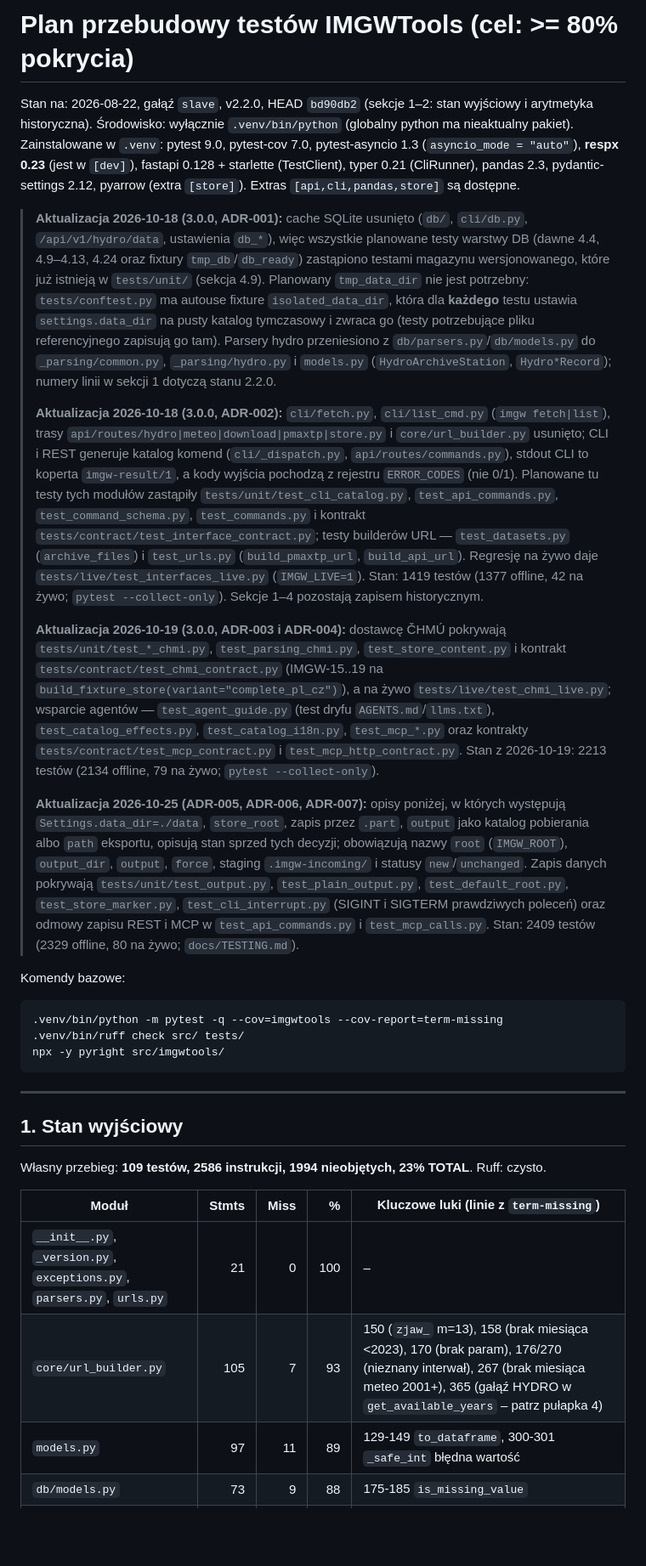
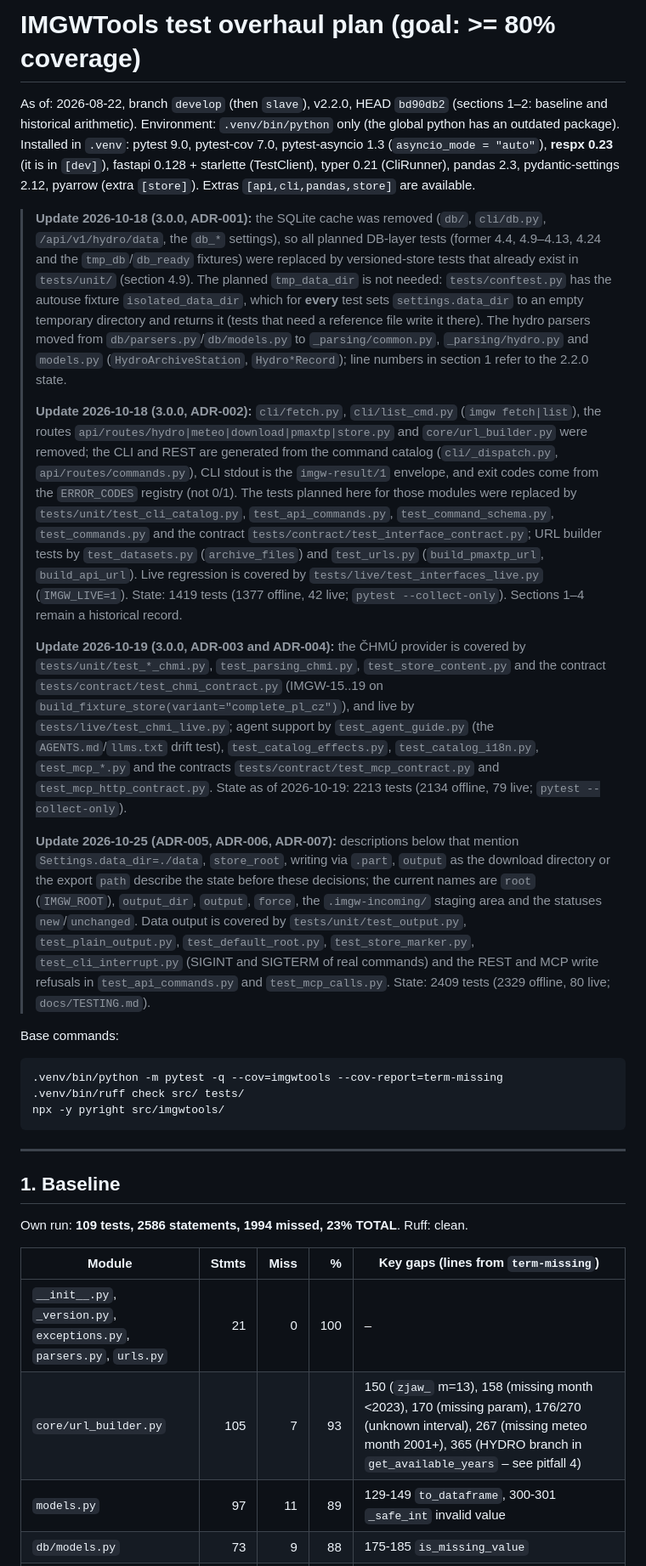
Before and after one commit to Daldek/IMGWTools, a Markdown page: docs/TEST_PLAN.md, the part around one of its changes. Shown at 85% size. GitHub-like rendering; blank space fills up the shorter version.

Commit message:
docs: translate the test plan to English

````diff
--- a/docs/TEST_PLAN.md
+++ b/docs/TEST_PLAN.md
@@ -1,42 +1,42 @@
-# Plan przebudowy testów IMGWTools (cel: >= 80% pokrycia)
+# IMGWTools test overhaul plan (goal: >= 80% coverage)
 
-Stan na: 2026-08-22, gałąź `slave`, v2.2.0, HEAD `bd90db2` (sekcje 1–2: stan wyjściowy i arytmetyka historyczna).
-Środowisko: wyłącznie `.venv/bin/python` (globalny python ma nieaktualny pakiet).
-Zainstalowane w `.venv`: pytest 9.0, pytest-cov 7.0, pytest-asyncio 1.3 (`asyncio_mode = "auto"`),
-**respx 0.23** (jest w `[dev]`), fastapi 0.128 + starlette (TestClient), typer 0.21
-(CliRunner), pandas 2.3, pydantic-settings 2.12, pyarrow (extra `[store]`). Extras `[api,cli,pandas,store]` są dostępne.
+As of: 2026-08-22, branch `develop` (then `slave`), v2.2.0, HEAD `bd90db2` (sections 1–2: baseline and historical arithmetic).
+Environment: `.venv/bin/python` only (the global python has an outdated package).
+Installed in `.venv`: pytest 9.0, pytest-cov 7.0, pytest-asyncio 1.3 (`asyncio_mode = "auto"`),
+**respx 0.23** (it is in `[dev]`), fastapi 0.128 + starlette (TestClient), typer 0.21
+(CliRunner), pandas 2.3, pydantic-settings 2.12, pyarrow (extra `[store]`). Extras `[api,cli,pandas,store]` are available.
 
-> **Aktualizacja 2026-10-18 (3.0.0, ADR-001):** cache SQLite usunięto (`db/`, `cli/db.py`, `/api/v1/hydro/data`, ustawienia
-> `db_*`), więc wszystkie planowane testy warstwy DB (dawne 4.4, 4.9–4.13, 4.24 oraz fixtury `tmp_db`/`db_ready`) zastąpiono
-> testami magazynu wersjonowanego, które już istnieją w `tests/unit/` (sekcja 4.9). Planowany `tmp_data_dir` nie jest
-> potrzebny: `tests/conftest.py` ma autouse fixture `isolated_data_dir`, która dla **każdego** testu ustawia
-> `settings.data_dir` na pusty katalog tymczasowy i zwraca go (testy potrzebujące pliku referencyjnego zapisują go tam).
-> Parsery hydro przeniesiono z `db/parsers.py`/`db/models.py` do `_parsing/common.py`, `_parsing/hydro.py` i `models.py`
-> (`HydroArchiveStation`, `Hydro*Record`); numery linii w sekcji 1 dotyczą stanu 2.2.0.
+> **Update 2026-10-18 (3.0.0, ADR-001):** the SQLite cache was removed (`db/`, `cli/db.py`, `/api/v1/hydro/data`, the
+> `db_*` settings), so all planned DB-layer tests (former 4.4, 4.9–4.13, 4.24 and the `tmp_db`/`db_ready` fixtures) were replaced
+> by versioned-store tests that already exist in `tests/unit/` (section 4.9). The planned `tmp_data_dir` is not
+> needed: `tests/conftest.py` has the autouse fixture `isolated_data_dir`, which for **every** test sets
+> `settings.data_dir` to an empty temporary directory and returns it (tests that need a reference file write it there).
+> The hydro parsers moved from `db/parsers.py`/`db/models.py` to `_parsing/common.py`, `_parsing/hydro.py` and `models.py`
+> (`HydroArchiveStation`, `Hydro*Record`); line numbers in section 1 refer to the 2.2.0 state.
 >
-> **Aktualizacja 2026-10-18 (3.0.0, ADR-002):** `cli/fetch.py`, `cli/list_cmd.py` (`imgw fetch|list`), trasy
-> `api/routes/hydro|meteo|download|pmaxtp|store.py` i `core/url_builder.py` usunięto; CLI i REST generuje katalog komend
-> (`cli/_dispatch.py`, `api/routes/commands.py`), stdout CLI to koperta `imgw-result/1`, a kody wyjścia pochodzą
-> z rejestru `ERROR_CODES` (nie 0/1). Planowane tu testy tych modułów zastąpiły `tests/unit/test_cli_catalog.py`,
-> `test_api_commands.py`, `test_command_schema.py`, `test_commands.py` i kontrakt
-> `tests/contract/test_interface_contract.py`; testy builderów URL — `test_datasets.py` (`archive_files`) i `test_urls.py`
-> (`build_pmaxtp_url`, `build_api_url`). Regresję na żywo daje `tests/live/test_interfaces_live.py` (`IMGW_LIVE=1`). Stan: 1419 testów (1377 offline, 42 na żywo; `pytest --collect-only`). Sekcje 1–4 pozostają zapisem historycznym.
+> **Update 2026-10-18 (3.0.0, ADR-002):** `cli/fetch.py`, `cli/list_cmd.py` (`imgw fetch|list`), the routes
+> `api/routes/hydro|meteo|download|pmaxtp|store.py` and `core/url_builder.py` were removed; the CLI and REST are generated from the command catalog
+> (`cli/_dispatch.py`, `api/routes/commands.py`), CLI stdout is the `imgw-result/1` envelope, and exit codes come
+> from the `ERROR_CODES` registry (not 0/1). The tests planned here for those modules were replaced by `tests/unit/test_cli_catalog.py`,
+> `test_api_commands.py`, `test_command_schema.py`, `test_commands.py` and the contract
+> `tests/contract/test_interface_contract.py`; URL builder tests by `test_datasets.py` (`archive_files`) and `test_urls.py`
+> (`build_pmaxtp_url`, `build_api_url`). Live regression is covered by `tests/live/test_interfaces_live.py` (`IMGW_LIVE=1`). State: 1419 tests (1377 offline, 42 live; `pytest --collect-only`). Sections 1–4 remain a historical record.
 >
-> **Aktualizacja 2026-10-19 (3.0.0, ADR-003 i ADR-004):** dostawcę ČHMÚ pokrywają `tests/unit/test_*_chmi.py`,
-> `test_parsing_chmi.py`, `test_store_content.py` i kontrakt `tests/contract/test_chmi_contract.py` (IMGW-15..19 na
-> `build_fixture_store(variant="complete_pl_cz")`), a na żywo `tests/live/test_chmi_live.py`; wsparcie agentów —
-> `test_agent_guide.py` (test dryfu `AGENTS.md`/`llms.txt`), `test_catalog_effects.py`, `test_catalog_i18n.py`,
-> `test_mcp_*.py` oraz kontrakty `tests/contract/test_mcp_contract.py` i `test_mcp_http_contract.py`. Stan z 2026-10-19: 2213 testów
-> (2134 offline, 79 na żywo; `pytest --collect-only`).
+> **Update 2026-10-19 (3.0.0, ADR-003 and ADR-004):** the ČHMÚ provider is covered by `tests/unit/test_*_chmi.py`,
+> `test_parsing_chmi.py`, `test_store_content.py` and the contract `tests/contract/test_chmi_contract.py` (IMGW-15..19 on
+> `build_fixture_store(variant="complete_pl_cz")`), and live by `tests/live/test_chmi_live.py`; agent support by
+> `test_agent_guide.py` (the `AGENTS.md`/`llms.txt` drift test), `test_catalog_effects.py`, `test_catalog_i18n.py`,
+> `test_mcp_*.py` and the contracts `tests/contract/test_mcp_contract.py` and `test_mcp_http_contract.py`. State as of 2026-10-19: 2213 tests
+> (2134 offline, 79 live; `pytest --collect-only`).
 >
-> **Aktualizacja 2026-10-25 (ADR-005, ADR-006, ADR-007):** opisy poniżej, w których występują `Settings.data_dir=./data`,
-> `store_root`, zapis przez `.part`, `output` jako katalog pobierania albo `path` eksportu, opisują stan sprzed tych decyzji;
-> obowiązują nazwy `root` (`IMGW_ROOT`), `output_dir`, `output`, `force`, staging `.imgw-incoming/` i statusy `new`/`unchanged`.
-> Zapis danych pokrywają `tests/unit/test_output.py`, `test_plain_output.py`, `test_default_root.py`,
-> `test_store_marker.py`, `test_cli_interrupt.py` (SIGINT i SIGTERM prawdziwych poleceń) oraz odmowy zapisu REST i MCP w
-> `test_api_commands.py` i `test_mcp_calls.py`. Stan: 2409 testów (2329 offline, 80 na żywo; `docs/TESTING.md`).
+> **Update 2026-10-25 (ADR-005, ADR-006, ADR-007):** descriptions below that mention `Settings.data_dir=./data`,
+> `store_root`, writing via `.part`, `output` as the download directory or the export `path` describe the state before these decisions;
+> the current names are `root` (`IMGW_ROOT`), `output_dir`, `output`, `force`, the `.imgw-incoming/` staging area and the statuses `new`/`unchanged`.
+> Data output is covered by `tests/unit/test_output.py`, `test_plain_output.py`, `test_default_root.py`,
+> `test_store_marker.py`, `test_cli_interrupt.py` (SIGINT and SIGTERM of real commands) and the REST and MCP write refusals in
+> `test_api_commands.py` and `test_mcp_calls.py`. State: 2409 tests (2329 offline, 80 live; `docs/TESTING.md`).
 
-Komendy bazowe:
+Base commands:
 
 ```
 .venv/bin/python -m pytest -q --cov=imgwtools --cov-report=term-missing
@@ -46,13 +46,13 @@ npx -y pyright src/imgwtools/
 
 ---
 
-## 1. Stan wyjściowy
+## 1. Baseline
 
-Własny przebieg: **109 testów, 2586 instrukcji, 1994 nieobjętych, 23% TOTAL**. Ruff: czysto.
+Own run: **109 tests, 2586 statements, 1994 missed, 23% TOTAL**. Ruff: clean.
 
-| Moduł | Stmts | Miss | % | Kluczowe luki (linie z `term-missing`) |
+| Module | Stmts | Miss | % | Key gaps (lines from `term-missing`) |
 |---|---:|---:|---:|---|
 | `__init__.py`, `_version.py`, `exceptions.py`, `parsers.py`, `urls.py` | 21 | 0 | 100 | – |
-| `core/url_builder.py` | 105 | 7 | 93 | 150 (`zjaw_` m=13), 158 (brak miesiąca <2023), 170 (brak param), 176/270 (nieznany interwał), 267 (brak miesiąca meteo 2001+), 365 (gałąź HYDRO w `get_available_years` – patrz pułapka 4) |
-| `models.py` | 97 | 11 | 89 | 129-149 `to_dataframe`, 300-301 `_safe_int` błędna wartość |
+| `core/url_builder.py` | 105 | 7 | 93 | 150 (`zjaw_` m=13), 158 (missing month <2023), 170 (missing param), 176/270 (unknown interval), 267 (missing meteo month 2001+), 365 (HYDRO branch in `get_available_years` – see pitfall 4) |
+| `models.py` | 97 | 11 | 89 | 129-149 `to_dataframe`, 300-301 `_safe_int` invalid value |
 | `db/models.py` | 73 | 9 | 88 | 175-185 `is_missing_value` |
````
Also changed, not shown: other parts of docs/TEST_PLAN.md (+295 -295 lines).
